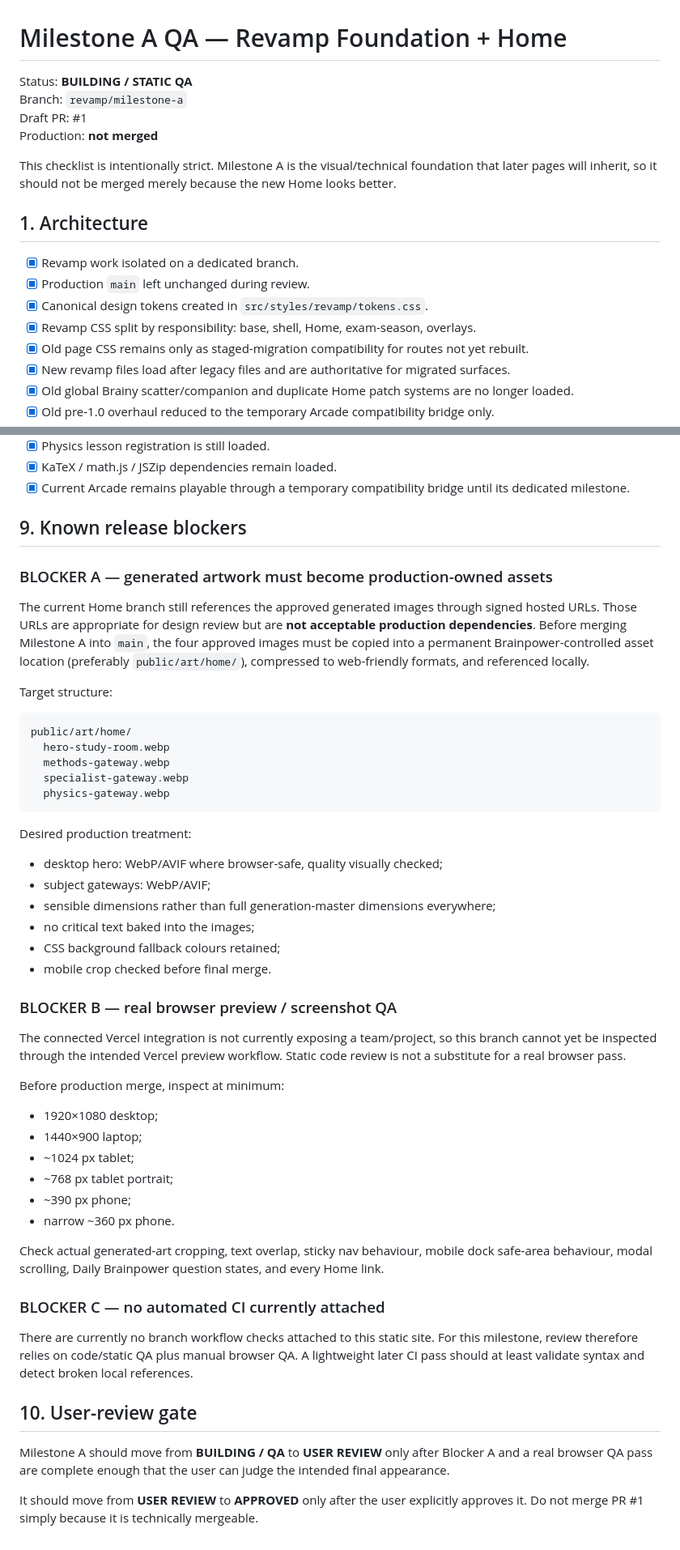
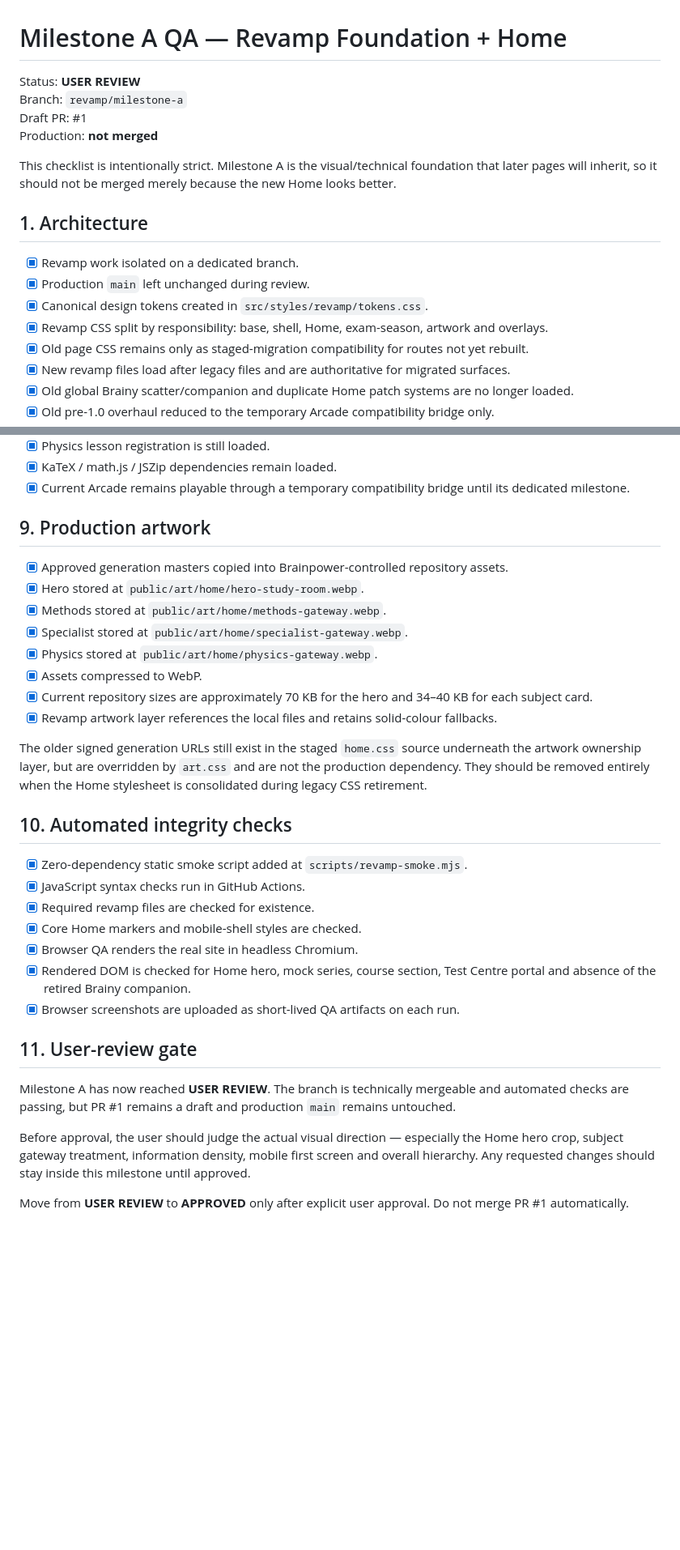
Before and after one commit to BigBashChess/brainpower-education, a Markdown page: docs/MILESTONE_A_QA.md, 2 parts joined by grey strips. Shown at 81% size. Rendered like a GitHub page; blank space fills up the shorter version.

Commit message:
Move Milestone A to user review after browser QA

````diff
--- a/docs/MILESTONE_A_QA.md
+++ b/docs/MILESTONE_A_QA.md
@@ -1,6 +1,6 @@
 # Milestone A QA — Revamp Foundation + Home
 
-Status: **BUILDING / STATIC QA**
+Status: **USER REVIEW**
 Branch: `revamp/milestone-a`
 Draft PR: #1
 Production: **not merged**
@@ -12,7 +12,7 @@ This checklist is intentionally strict. Milestone A is the visual/technical foun
 - [x] Revamp work isolated on a dedicated branch.
 - [x] Production `main` left unchanged during review.
 - [x] Canonical design tokens created in `src/styles/revamp/tokens.css`.
-- [x] Revamp CSS split by responsibility: base, shell, Home, exam-season, overlays.
+- [x] Revamp CSS split by responsibility: base, shell, Home, exam-season, artwork and overlays.
 - [x] Old page CSS remains only as staged-migration compatibility for routes not yet rebuilt.
 - [x] New revamp files load after legacy files and are authoritative for migrated surfaces.
 - [x] Old global Brainy scatter/companion and duplicate Home patch systems are no longer loaded.
@@ -106,52 +110,33 @@ CSS breakpoints reviewed for:
 - [x] KaTeX / math.js / JSZip dependencies remain loaded.
 - [x] Current Arcade remains playable through a temporary compatibility bridge until its dedicated milestone.
 
-## 9. Known release blockers
+## 9. Production artwork
 
-### BLOCKER A — generated artwork must become production-owned assets
+- [x] Approved generation masters copied into Brainpower-controlled repository assets.
+- [x] Hero stored at `public/art/home/hero-study-room.webp`.
+- [x] Methods stored at `public/art/home/methods-gateway.webp`.
+- [x] Specialist stored at `public/art/home/specialist-gateway.webp`.
+- [x] Physics stored at `public/art/home/physics-gateway.webp`.
+- [x] Assets compressed to WebP.
+- [x] Current repository sizes are approximately 70 KB for the hero and 34–40 KB for each subject card.
+- [x] Revamp artwork layer references the local files and retains solid-colour fallbacks.
 
-The current Home branch still references the approved generated images through signed hosted URLs. Those URLs are appropriate for design review but are **not acceptable production dependencies**. Before merging Milestone A into `main`, the four approved images must be copied into a permanent Brainpower-controlled asset location (preferably `public/art/home/`), compressed to web-friendly formats, and referenced locally.
+The older signed generation URLs still exist in the staged `home.css` source underneath the artwork ownership layer, but are overridden by `art.css` and are not the production dependency. They should be removed entirely when the Home stylesheet is consolidated during legacy CSS retirement.
 
-Target structure:
+## 10. Automated integrity checks
 
-```text
-public/art/home/
-  hero-study-room.webp
-  methods-gateway.webp
-  specialist-gateway.webp
-  physics-gateway.webp
-```
+- [x] Zero-dependency static smoke script added at `scripts/revamp-smoke.mjs`.
+- [x] JavaScript syntax checks run in GitHub Actions.
+- [x] Required revamp files are checked for existence.
+- [x] Core Home markers and mobile-shell styles are checked.
+- [x] Browser QA renders the real site in headless Chromium.
+- [x] Rendered DOM is checked for Home hero, mock series, course section, Test Centre portal and absence of the retired Brainy companion.
+- [x] Browser screenshots are uploaded as short-lived QA artifacts on each run.
 
-Desired production treatment:
+## 11. User-review gate
 
-- desktop hero: WebP/AVIF where browser-safe, quality visually checked;
-- subject gateways: WebP/AVIF;
-- sensible dimensions rather than full generation-master dimensions everywhere;
-- no critical text baked into the images;
-- CSS background fallback colours retained;
-- mobile crop checked before final merge.
+Milestone A has now reached **USER REVIEW**. The branch is technically mergeable and automated checks are passing, but PR #1 remains a draft and production `main` remains untouched.
 
-### BLOCKER B — real browser preview / screenshot QA
+Before approval, the user should judge the actual visual direction — especially the Home hero crop, subject gateway treatment, information density, mobile first screen and overall hierarchy. Any requested changes should stay inside this milestone until approved.
 
-The connected Vercel integration is not currently exposing a team/project, so this branch cannot yet be inspected through the intended Vercel preview workflow. Static code review is not a substitute for a real browser pass.
-
-Before production merge, inspect at minimum:
-
-- 1920×1080 desktop;
-- 1440×900 laptop;
-- ~1024 px tablet;
-- ~768 px tablet portrait;
-- ~390 px phone;
-- narrow ~360 px phone.
-
-Check actual generated-art cropping, text overlap, sticky nav behaviour, mobile dock safe-area behaviour, modal scrolling, Daily Brainpower question states, and every Home link.
-
-### BLOCKER C — no automated CI currently attached
-
-There are currently no branch workflow checks attached to this static site. For this milestone, review therefore relies on code/static QA plus manual browser QA. A lightweight later CI pass should at least validate syntax and detect broken local references.
-
-## 10. User-review gate
-
-Milestone A should move from **BUILDING / QA** to **USER REVIEW** only after Blocker A and a real browser QA pass are complete enough that the user can judge the intended final appearance.
-
-It should move from **USER REVIEW** to **APPROVED** only after the user explicitly approves it. Do not merge PR #1 simply because it is technically mergeable.
+Move from **USER REVIEW** to **APPROVED** only after explicit user approval. Do not merge PR #1 automatically.
````
Also changed, not shown: other parts of docs/MILESTONE_A_QA.md (+13 -9 lines).
